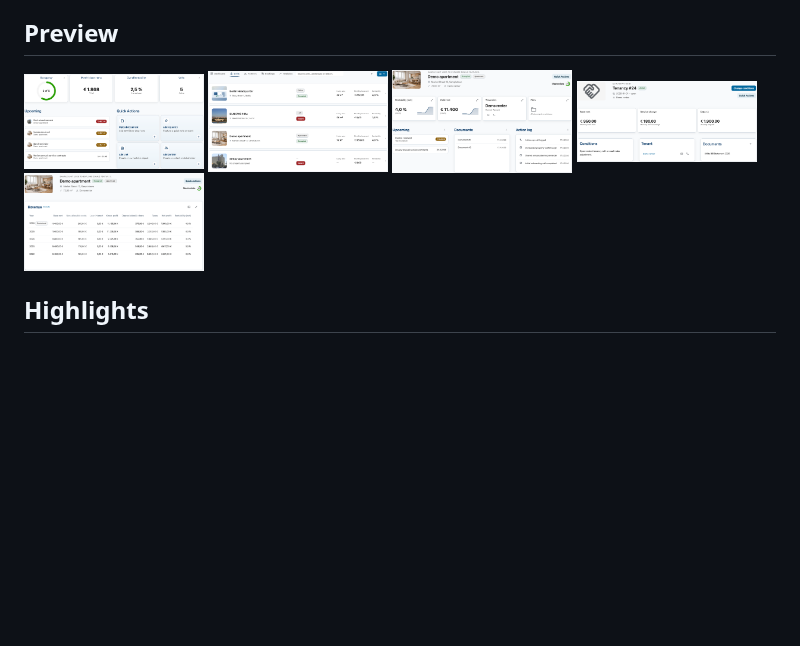
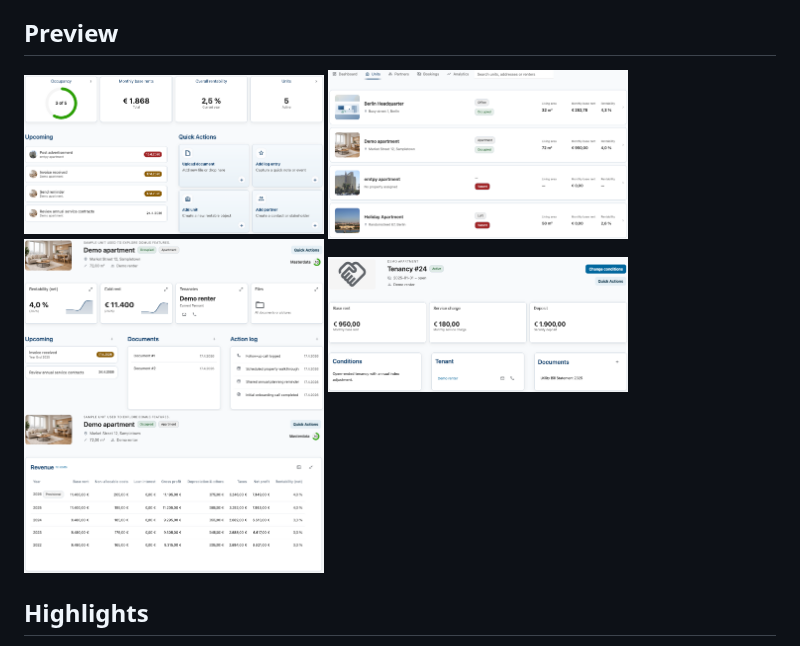
Before and after one commit to Rello/domus, a Markdown page: README.md, the part around the change. GitHub-like rendering; pictures changed too: img/pictures/unitList.png; blank space fills up the shorter version.

Commit message:
Release preparation

```diff
--- a/README.md
+++ b/README.md
@@ -12,11 +12,11 @@ Built for teams who want clear rental workflows without giving up the privacy an
 
 ## Preview
 <p>
-  <img src="img/pictures/dashboard.png" alt="Dashboard preview" width="180">
-  <img src="img/pictures/unitList.png" alt="Unit list preview" width="180">
-  <img src="img/pictures/unit.png" alt="Unit details preview" width="180">
-  <img src="img/pictures/tenancy.png" alt="Tenancy preview" width="180">
-  <img src="img/pictures/booking.png" alt="Booking preview" width="180">
+  <img src="img/pictures/dashboard.png" alt="Dashboard preview" width="300">
+  <img src="img/pictures/unitList.png" alt="Unit list preview" width="300">
+  <img src="img/pictures/unit.png" alt="Unit details preview" width="300">
+  <img src="img/pictures/tenancy.png" alt="Tenancy preview" width="300">
+  <img src="img/pictures/booking.png" alt="Booking preview" width="300">
 </p>
 
 ## Highlights
```
Also changed, not shown: screenshots/dashboard.png (added), screenshots/logo.png (added), screenshots/unit.png (added), 5 other files.
